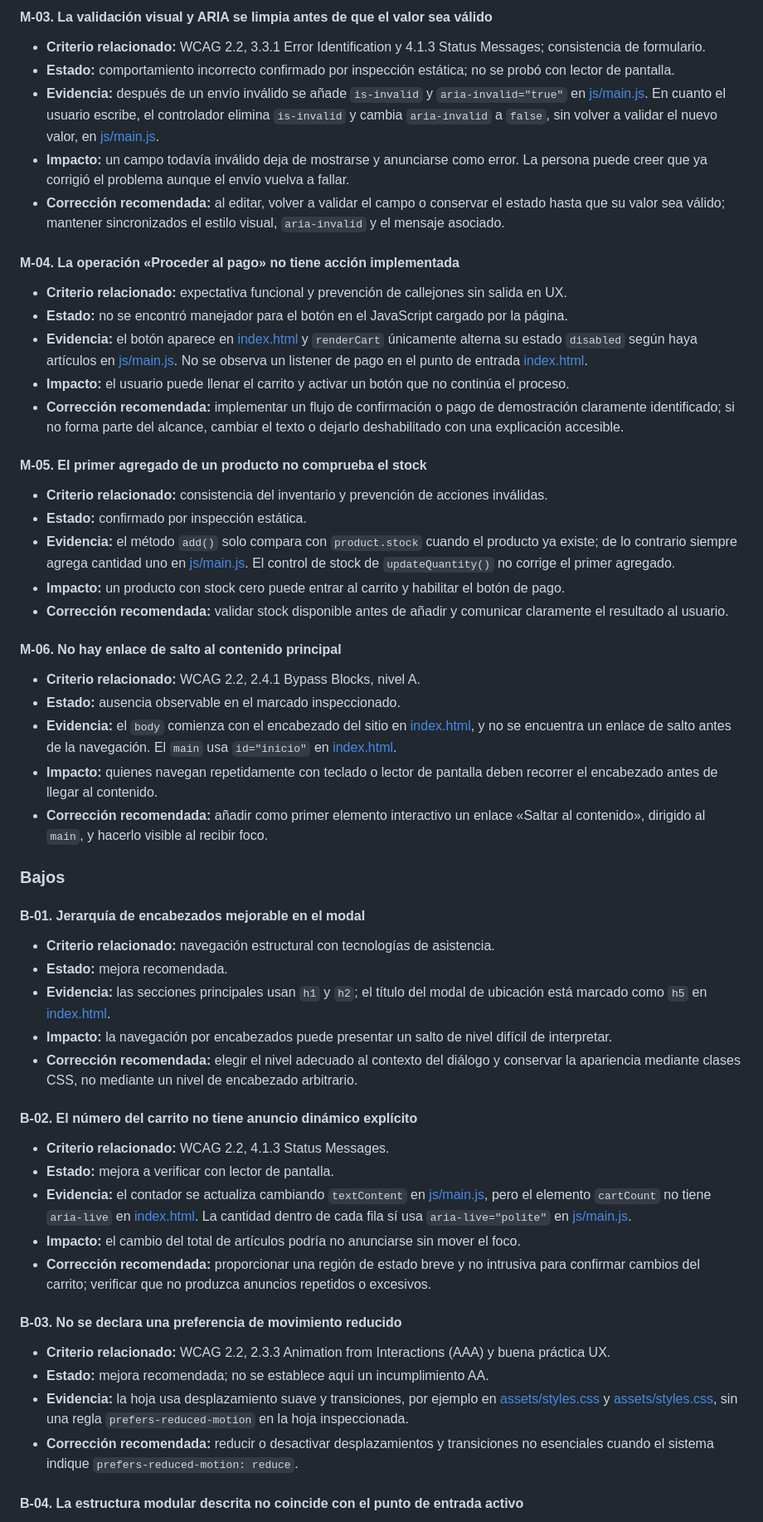
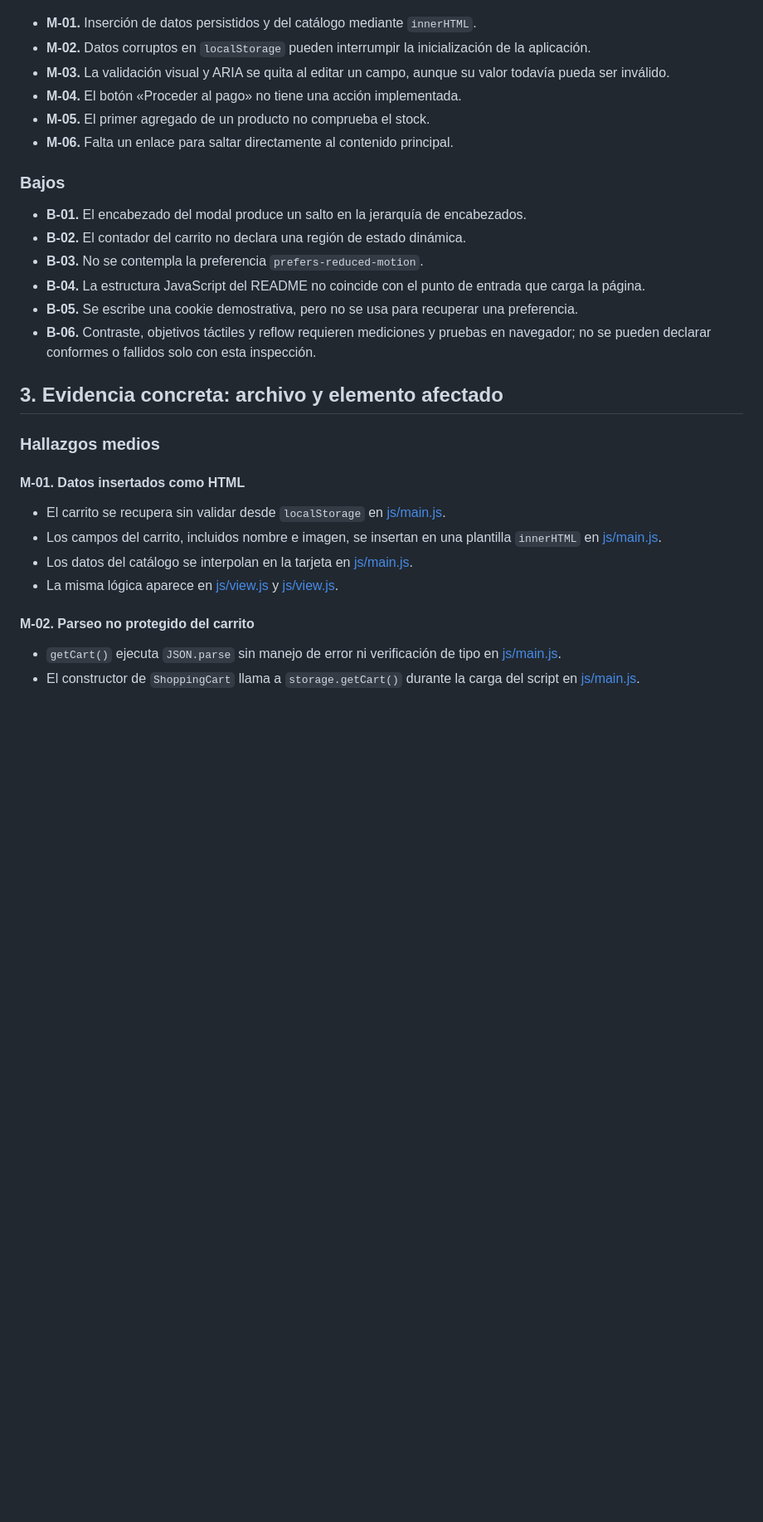
Before and after one commit to ddarturo/Reto1, a Markdown page: AUDITORIA_RETO1.md, the part around one of its changes. Shown at 83% size. Rendered like a GitHub page; blank space fills up the shorter version.

Commit message:
docs: reorder audit report sections
Co-authored-by: Copilot <223556219+Copilot@users.noreply.github.com>

```diff
--- a/AUDITORIA_RETO1.md
+++ b/AUDITORIA_RETO1.md
@@ -45,59 +29,32 @@ No se puede afirmar que el diseño pase WCAG 2.2 AA ni que sea visualmente corre
-#### M-03. La validación visual y ARIA se limpia antes de que el valor sea válido
-
-- **Criterio relacionado:** WCAG 2.2, 3.3.1 Error Identification y 4.1.3 Status Messages; consistencia de formulario.
-- **Estado:** comportamiento incorrecto confirmado por inspección estática; no se probó con lector de pantalla.
-- **Evidencia:** después de un envío inválido se añade `is-invalid` y `aria-invalid="true"` en [js/main.js](js/main.js#L501-L515). En cuanto el usuario escribe, el controlador elimina `is-invalid` y cambia `aria-invalid` a `false`, sin volver a validar el nuevo valor, en [js/main.js](js/main.js#L533-L537).
-- **Impacto:** un campo todavía inválido deja de mostrarse y anunciarse como error. La persona puede creer que ya corrigió el problema aunque el envío vuelva a fallar.
-- **Corrección recomendada:** al editar, volver a validar el campo o conservar el estado hasta que su valor sea válido; mantener sincronizados el estilo visual, `aria-invalid` y el mensaje asociado.
-
-#### M-04. La operación «Proceder al pago» no tiene acción implementada
-
-- **Criterio relacionado:** expectativa funcional y prevención de callejones sin salida en UX.
-- **Estado:** no se encontró manejador para el botón en el JavaScript cargado por la página.
-- **Evidencia:** el botón aparece en [index.html](index.html#L173) y `renderCart` únicamente alterna su estado `disabled` según haya artículos en [js/main.js](js/main.js#L349-L374). No se observa un listener de pago en el punto de entrada [index.html](index.html#L178-L180).
-- **Impacto:** el usuario puede llenar el carrito y activar un botón que no continúa el proceso.
-- **Corrección recomendada:** implementar un flujo de confirmación o pago de demostración claramente identificado; si no forma parte del alcance, cambiar el texto o dejarlo deshabilitado con una explicación accesible.
-
-#### M-05. El primer agregado de un producto no comprueba el stock
-
-- **Criterio relacionado:** consistencia del inventario y prevención de acciones inválidas.
-- **Estado:** confirmado por inspección estática.
-- **Evidencia:** el método `add()` solo compara con `product.stock` cuando el producto ya existe; de lo contrario siempre agrega cantidad uno en [js/main.js](js/main.js#L224-L239). El control de stock de `updateQuantity()` no corrige el primer agregado.
-- **Impacto:** un producto con stock cero puede entrar al carrito y habilitar el botón de pago.
-- **Corrección recomendada:** validar stock disponible antes de añadir y comunicar claramente el resultado al usuario.
-
-#### M-06. No hay enlace de salto al contenido principal
-
-- **Criterio relacionado:** WCAG 2.2, 2.4.1 Bypass Blocks, nivel A.
-- **Estado:** ausencia observable en el marcado inspeccionado.
-- **Evidencia:** el `body` comienza con el encabezado del sitio en [index.html](index.html#L15-L16), y no se encuentra un enlace de salto antes de la navegación. El `main` usa `id="inicio"` en [index.html](index.html#L48).
-- **Impacto:** quienes navegan repetidamente con teclado o lector de pantalla deben recorrer el encabezado antes de llegar al contenido.
-- **Corrección recomendada:** añadir como primer elemento interactivo un enlace «Saltar al contenido», dirigido al `main`, y hacerlo visible al recibir foco.
+- **M-01.** Inserción de datos persistidos y del catálogo mediante `innerHTML`.
+- **M-02.** Datos corruptos en `localStorage` pueden interrumpir la inicialización de la aplicación.
+- **M-03.** La validación visual y ARIA se quita al editar un campo, aunque su valor todavía pueda ser inválido.
+- **M-04.** El botón «Proceder al pago» no tiene una acción implementada.
+- **M-05.** El primer agregado de un producto no comprueba el stock.
+- **M-06.** Falta un enlace para saltar directamente al contenido principal.
 
 ### Bajos
 
-#### B-01. Jerarquía de encabezados mejorable en el modal
+- **B-01.** El encabezado del modal produce un salto en la jerarquía de encabezados.
+- **B-02.** El contador del carrito no declara una región de estado dinámica.
+- **B-03.** No se contempla la preferencia `prefers-reduced-motion`.
+- **B-04.** La estructura JavaScript del README no coincide con el punto de entrada que carga la página.
+- **B-05.** Se escribe una cookie demostrativa, pero no se usa para recuperar una preferencia.
+- **B-06.** Contraste, objetivos táctiles y reflow requieren mediciones y pruebas en navegador; no se pueden declarar conformes o fallidos solo con esta inspección.
 
-- **Criterio relacionado:** navegación estructural con tecnologías de asistencia.
-- **Estado:** mejora recomendada.
-- **Evidencia:** las secciones principales usan `h1` y `h2`; el título del modal de ubicación está marcado como `h5` en [index.html](index.html#L111-L115).
-- **Impacto:** la navegación por encabezados puede presentar un salto de nivel difícil de interpretar.
-- **Corrección recomendada:** elegir el nivel adecuado al contexto del diálogo y conservar la apariencia mediante clases CSS, no mediante un nivel de encabezado arbitrario.
+## 3. Evidencia concreta: archivo y elemento afectado
 
-#### B-02. El número del carrito no tiene anuncio dinámico explícito
+### Hallazgos medios
 
-- **Criterio relacionado:** WCAG 2.2, 4.1.3 Status Messages.
-- **Estado:** mejora a verificar con lector de pantalla.
-- **Evidencia:** el contador se actualiza cambiando `textContent` en [js/main.js](js/main.js#L351-L353), pero el elemento `cartCount` no tiene `aria-live` en [index.html](index.html#L38-L39). La cantidad dentro de cada fila sí usa `aria-live="polite"` en [js/main.js](js/main.js#L386).
-- **Impacto:** el cambio del total de artículos podría no anunciarse sin mover el foco.
-- **Corrección recomendada:** proporcionar una región de estado breve y no intrusiva para confirmar cambios del carrito; verificar que no produzca anuncios repetidos o excesivos.
+#### M-01. Datos insertados como HTML
 
-#### B-03. No se declara una preferencia de movimiento reducido
+- El carrito se recupera sin validar desde `localStorage` en [js/main.js](js/main.js#L13-L16).
+- Los campos del carrito, incluidos nombre e imagen, se insertan en una plantilla `innerHTML` en [js/main.js](js/main.js#L379-L398).
+- Los datos del catálogo se interpolan en la tarjeta en [js/main.js](js/main.js#L299-L323).
+- La misma lógica aparece en [js/view.js](js/view.js#L22-L48) y [js/view.js](js/view.js#L102-L126).
 
-- **Criterio relacionado:** WCAG 2.2, 2.3.3 Animation from Interactions (AAA) y buena práctica UX.
-- **Estado:** mejora recomendada; no se establece aquí un incumplimiento AA.
-- **Evidencia:** la hoja usa desplazamiento suave y transiciones, por ejemplo en [assets/styles.css](assets/styles.css#L14) y [assets/styles.css](assets/styles.css#L66-L67), sin una regla `prefers-reduced-motion` en la hoja inspeccionada.
-- **Corrección recomendada:** reducir o desactivar desplazamientos y transiciones no esenciales cuando el sistema indique `prefers-reduced-motion: reduce`.
+#### M-02. Parseo no protegido del carrito
 
-#### B-04. La estructura modular descrita no coincide con el punto de entrada activo
+- `getCart()` ejecuta `JSON.parse` sin manejo de error ni verificación de tipo en [js/main.js](js/main.js#L13-L16).
+- El constructor de `ShoppingCart` llama a `storage.getCart()` durante la carga del script en [js/main.js](js/main.js#L202-L205).
 
```
Also changed, not shown: other parts of AUDITORIA_RETO1.md (+80 -79 lines).
